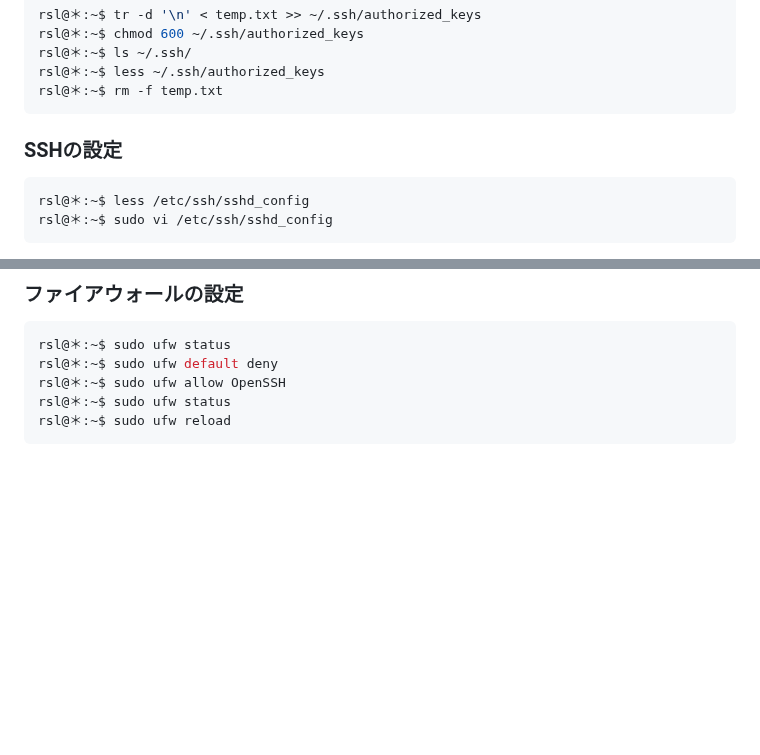
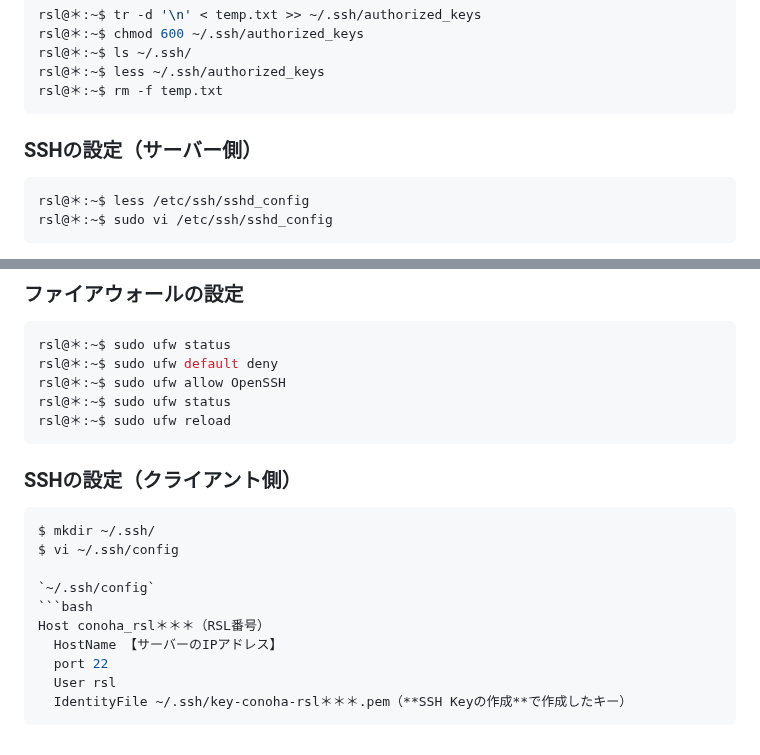
Before and after one commit to recsyslab/tutorials, a Markdown page: django/server.md, 2 parts joined by grey strips. Drawn GitHub-style; blank space fills up the shorter version.

````diff
--- a/django/server.md
+++ b/django/server.md
@@ -127,7 +127,7 @@ rsl@＊:~$ less ~/.ssh/authorized_keys
 rsl@＊:~$ rm -f temp.txt
 ```
 
-### SSHの設定
+### SSHの設定（サーバー側）
 ```bash
 rsl@＊:~$ less /etc/ssh/sshd_config
 rsl@＊:~$ sudo vi /etc/ssh/sshd_config
@@ -163,3 +163,17 @@ rsl@＊:~$ sudo ufw allow OpenSSH
 rsl@＊:~$ sudo ufw status
 rsl@＊:~$ sudo ufw reload
 ```
+
+### SSHの設定（クライアント側）
+```bash
+$ mkdir ~/.ssh/
+$ vi ~/.ssh/config
+
+`~/.ssh/config`
+```bash
+Host conoha_rsl＊＊＊（RSL番号）
+  HostName 【サーバーのIPアドレス】
+  port 22
+  User rsl
+  IdentityFile ~/.ssh/key-conoha-rsl＊＊＊.pem（**SSH Keyの作成**で作成したキー）
+```
````
